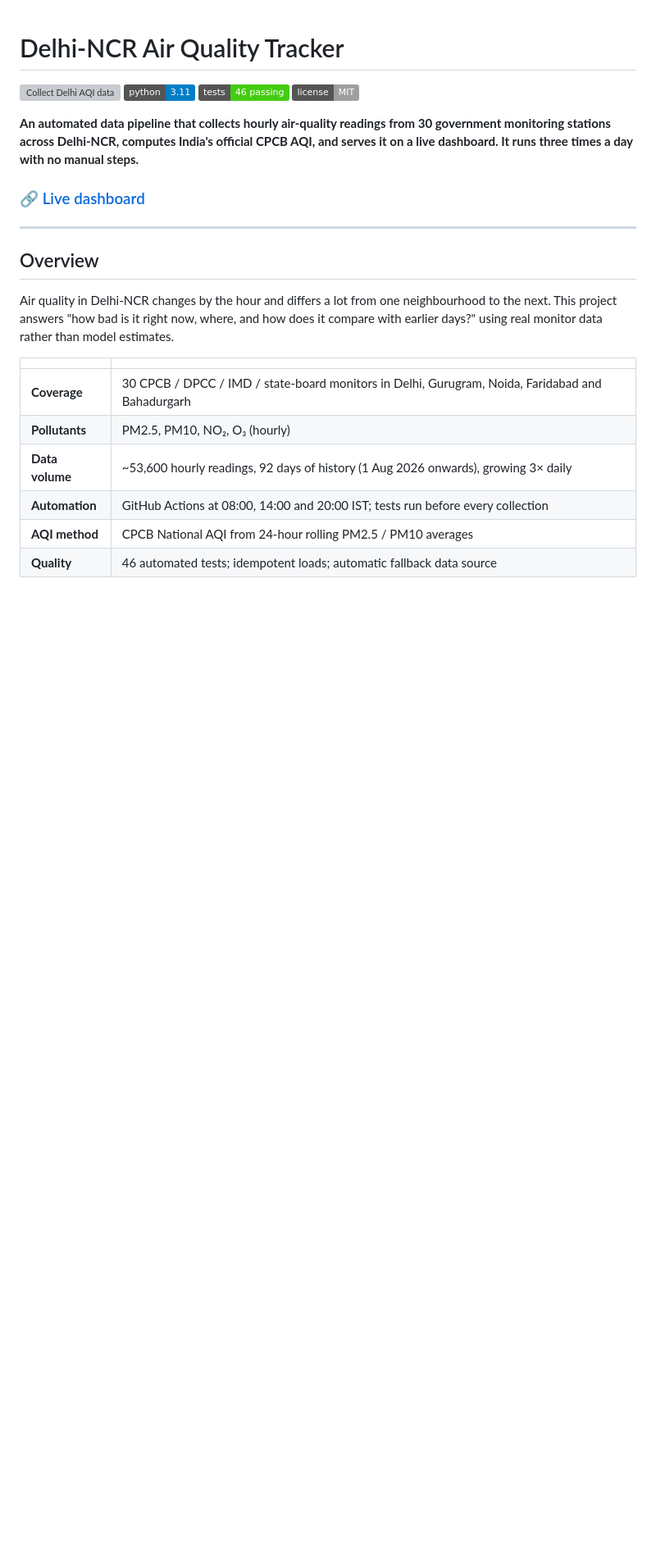
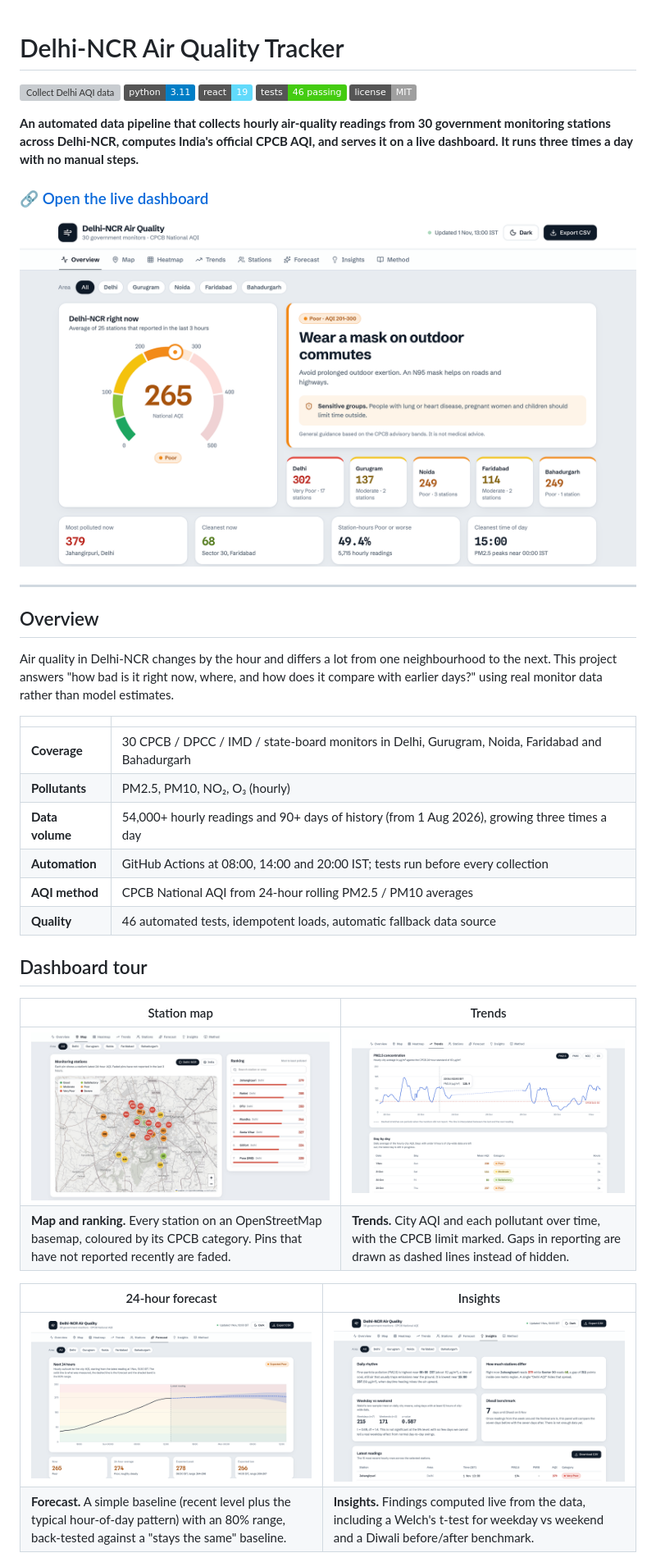
Before and after one commit to Divyanshukumar2005/delhi-aqi-pipeline, a Markdown page: README.md, the part around one of its changes. Shown at 82% size. Rendered like a GitHub page; pictures changed too: docs/forecast.png (added), docs/insights.png (added), docs/map.jpg (added); badges without logos; blank space fills up the shorter version; grey boxes are pictures that could not be loaded.

Commit message:
Add dashboard screenshots and update README

```diff
--- a/README.md
+++ b/README.md
@@ -2,16 +2,15 @@
 
 [![Collect Delhi AQI data](https://github.com/Divyanshukumar2005/delhi-aqi-pipeline/actions/workflows/collect.yml/badge.svg)](https://github.com/Divyanshukumar2005/delhi-aqi-pipeline/actions/workflows/collect.yml)
 ![Python](https://img.shields.io/badge/python-3.11-blue)
+![React](https://img.shields.io/badge/react-19-61dafb)
 ![Tests](https://img.shields.io/badge/tests-46%20passing-brightgreen)
 ![License](https://img.shields.io/badge/license-MIT-lightgrey)
 
 **An automated data pipeline that collects hourly air-quality readings from 30 government monitoring stations across Delhi-NCR, computes India's official CPCB AQI, and serves it on a live dashboard. It runs three times a day with no manual steps.**
 
-### 🔗 [Live dashboard](https://delhi-aqi-pipeline-g3tm.vercel.app/)
+### 🔗 [Open the live dashboard](https://delhi-aqi-pipeline-g3tm.vercel.app/)
 
-<!-- After you save a screenshot as docs/dashboard.png, remove this comment line and the closing one below to show it:
-![Dashboard overview](docs/dashboard.png)
--->
+![Dashboard overview: Delhi-NCR AQI dial, health advice and sub-region summary](docs/overview.png)
 
 ---
 
@@ -23,7 +22,20 @@ Air quality in Delhi-NCR changes by the hour and differs a lot from one neighbou
 |---|---|
 | **Coverage** | 30 CPCB / DPCC / IMD / state-board monitors in Delhi, Gurugram, Noida, Faridabad and Bahadurgarh |
 | **Pollutants** | PM2.5, PM10, NO₂, O₃ (hourly) |
-| **Data volume** | ~53,600 hourly readings, 92 days of history (1 Aug 2026 onwards), growing 3× daily |
+| **Data volume** | 54,000+ hourly readings and 90+ days of history (from 1 Aug 2026), growing three times a day |
 | **Automation** | GitHub Actions at 08:00, 14:00 and 20:00 IST; tests run before every collection |
 | **AQI method** | CPCB National AQI from 24-hour rolling PM2.5 / PM10 averages |
-| **Quality** | 46 automated tests; idempotent loads; automatic fallback data source |
+| **Quality** | 46 automated tests, idempotent loads, automatic fallback data source |
+
+## Dashboard tour
+
+| Station map | Trends |
+|---|---|
+| ![Map of monitoring stations coloured by AQI with a ranked list](docs/map.jpg) | ![PM2.5 trend against the CPCB limit with a day-by-day table](docs/trends.png) |
+| **Map and ranking.** Every station on an OpenStreetMap basemap, coloured by its CPCB category. Pins that have not reported recently are faded. | **Trends.** City AQI and each pollutant over time, with the CPCB limit marked. Gaps in reporting are drawn as dashed lines instead of hidden. |
+
+| 24-hour forecast | Insights |
+|---|---|
+| ![Next 24 hours forecast with an 80 percent range](docs/forecast.png) | ![Daily rhythm, station spread, weekday vs weekend test and Diwali benchmark](docs/insights.png) |
+| **Forecast.** A simple baseline (recent level plus the typical hour-of-day pattern) with an 80% range, back-tested against a "stays the same" baseline. | **Insights.** Findings computed live from the data, including a Welch's t-test for weekday vs weekend and a Diwali before/after benchmark. |
+
```
Also changed, not shown: other parts of README.md (+32 -22 lines).
